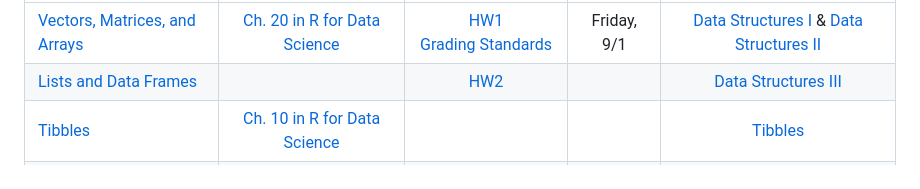
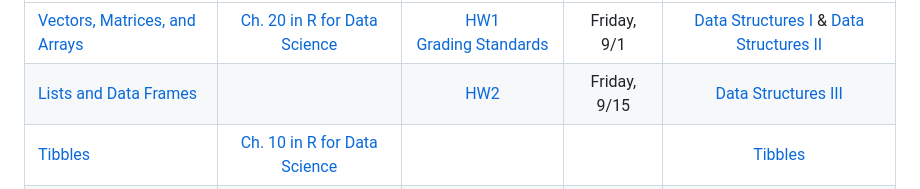
Before and after one commit to codycarroll/Intro-DS-F23, a Markdown page: README.md, the part around the change. Rendered like a GitHub page.

```diff
--- a/README.md
+++ b/README.md
@@ -53,7 +53,7 @@ Overall, this course will be split into two main parts: (1) learning the basics
  | Topic | Reading | Lab Assignment / HW  | Due Date | Code Demos|
   | :---  | :---:  | :---:  | :---:  | :---: |
   | [Vectors, Matrices, and Arrays](https://github.com/codycarroll/Intro-DS-F23/blob/main/Lectures/Data%20Structures%20I.pdf) | [Ch. 20 in R for Data Science](http://r4ds.had.co.nz/vectors.html) |  [HW1](https://github.com/codycarroll/Intro-DS-F23/blob/main/Assignments/HW1.pdf) <br> [Grading Standards](https://usfca.instructure.com/courses/1614499/files?preview=71276194)| Friday, 9/1| [Data Structures I](https://github.com/codycarroll/Intro-DS-F23/blob/main/CodeDemos/Data_Structures1.R) & [Data Structures II](https://github.com/codycarroll/Intro-DS-F23/blob/main/CodeDemos/Data_Structures2.R)|
-  | [Lists and Data Frames](https://github.com/codycarroll/Intro-DS-F23/blob/main/Lectures/Data%20Structures%20II.pdf) | | [HW2](https://github.com/codycarroll/Intro-DS-F23/blob/main/Assignments/HW2.pdf)| | [Data Structures III](https://github.com/codycarroll/Intro-DS-F23/blob/main/CodeDemos/Data_Structures3.R) |  Friday, 9/1
+  | [Lists and Data Frames](https://github.com/codycarroll/Intro-DS-F23/blob/main/Lectures/Data%20Structures%20II.pdf) | | [HW2](https://github.com/codycarroll/Intro-DS-F23/blob/main/Assignments/HW2.pdf)| Friday, 9/15| [Data Structures III](https://github.com/codycarroll/Intro-DS-F23/blob/main/CodeDemos/Data_Structures3.R) |
   | [Tibbles](http://r4ds.had.co.nz/tibbles.html)| [Ch. 10 in R for Data Science](http://r4ds.had.co.nz/tibbles.html)|  |  | [Tibbles](https://github.com/codycarroll/Intro-DS-F23/blob/main/CodeDemos/tibbles.R) |
   | [String Analysis](http://r4ds.had.co.nz/strings.html)|[Ch. 14 in R for Data Science](http://r4ds.had.co.nz/strings.html) |  | | [String Analysis I](https://github.com/codycarroll/Intro-DS-F23/blob/main/CodeDemos/Strings1.R)|
    | [String Analysis 2](http://r4ds.had.co.nz/strings.html)|[Ch. 14 in R for Data Science](http://r4ds.had.co.nz/strings.html) | |  | [String Analysis II](https://github.com/codycarroll/Intro-DS-F23/blob/main/CodeDemos/Strings2.R) |
```
